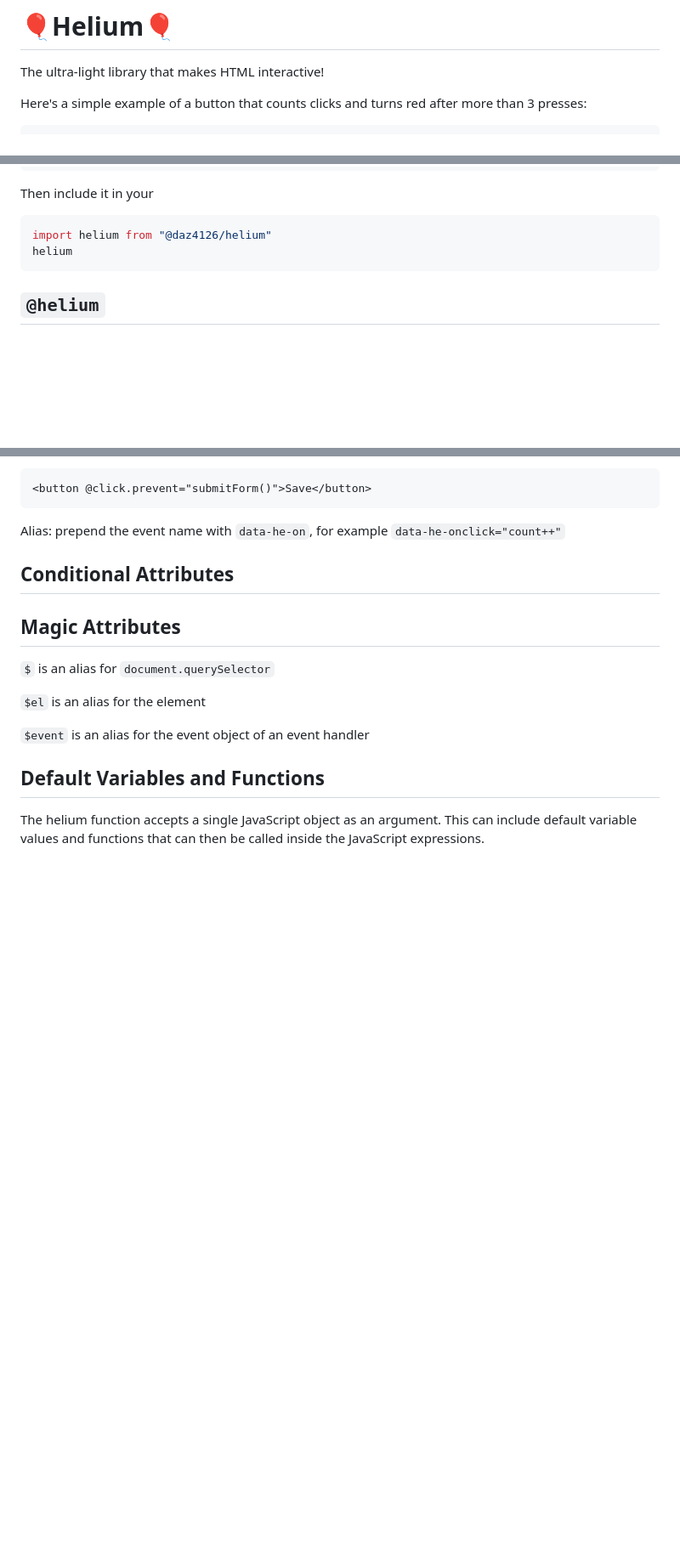
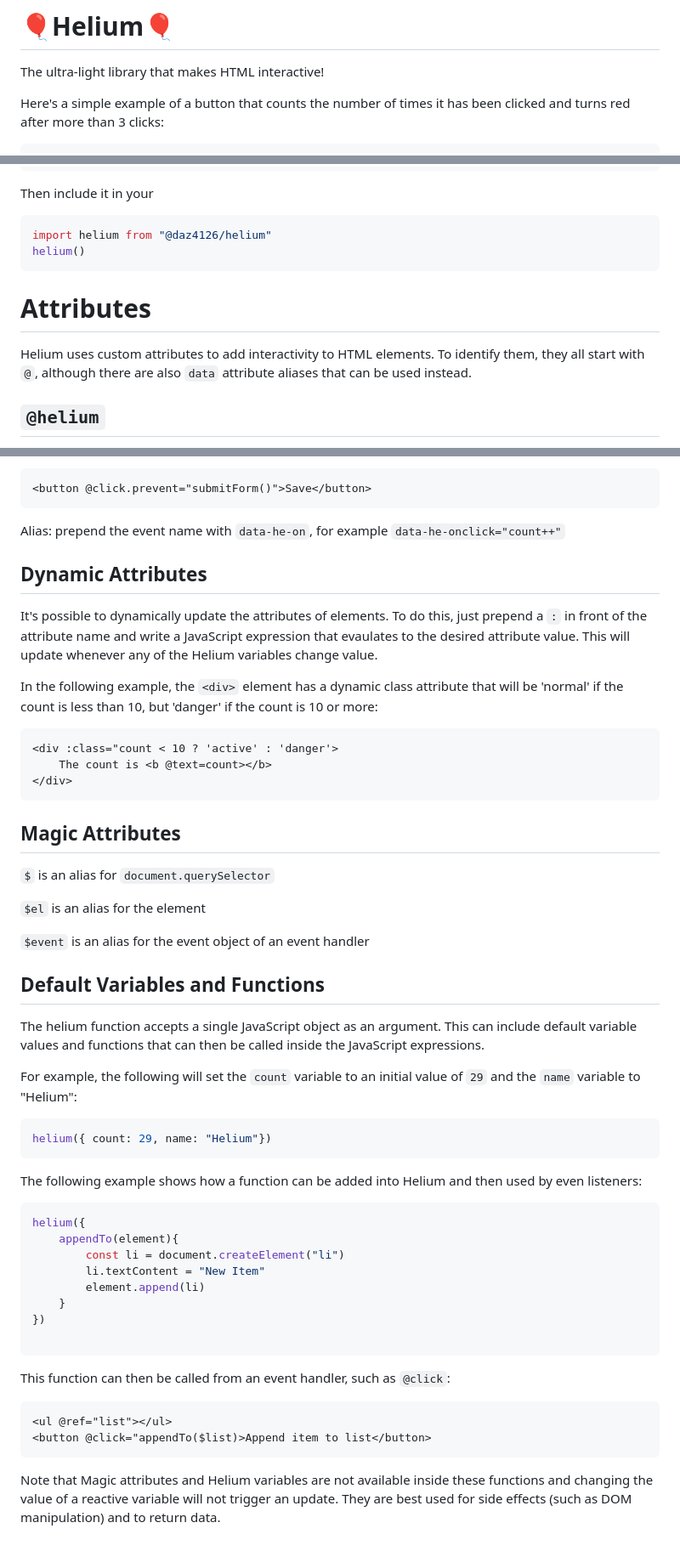
Before and after one commit to daz-codes/helium, a Markdown page: README.md, 3 parts joined by grey strips. Shown at 85% size. GitHub-like rendering; blank space fills up the shorter version.

````diff
--- a/README.md
+++ b/README.md
@@ -2,6 +2,6 @@
 
 The ultra-light library that makes HTML interactive!
 
-Here's a simple example of a button that counts clicks and turns red after more than 3 presses:
+Here's a simple example of a button that counts the number of times it has been clicked and turns red after more than 3 clicks:
 
 ```html
@@ -29,8 +29,12 @@ Then include it in your
 
 ```javascript
 import helium from "@daz4126/helium"
-helium
+helium()
 ```
+
+# Attributes
+
+Helium uses custom attributes to add interactivity to HTML elements. To identify them, they all start with `@`, although there are also `data` attribute aliases that can be used instead.
 
 ## `@helium`
 
@@ -132,7 +136,17 @@ You can add modifiers of `prevent` to prevent the default behaviour, `outside` t
 
 Alias: prepend the event name with `data-he-on`, for example `data-he-onclick="count++"`
 
-## Conditional Attributes
+## Dynamic Attributes
+
+It's possible to dynamically update the attributes of elements. To do this, just prepend a `:` in front of the attribute name and write a JavaScript expression that evaulates to the desired attribute value. This will update whenever any of the Helium variables change value.
+
+In the following example, the `<div>` element has a dynamic class attribute that will be 'normal' if the count is less than 10, but 'danger' if the count is 10 or more:
+
+```html
+<div :class="count < 10 ? 'active' : 'danger'>
+    The count is <b @text=count></b>
+</div>
+```
 
 ## Magic Attributes
 
@@ -145,3 +159,31 @@ Alias: prepend the event name with `data-he-on`, for example `data-he-onclick="c
 ## Default Variables and Functions
 
 The helium function accepts a single JavaScript object as an argument. This can include default variable values and functions that can then be called inside the JavaScript expressions.
+
+For example, the following will set the `count` variable to an initial value of `29` and the `name` variable to "Helium":
+
+```javascript
+helium({ count: 29, name: "Helium"})
+```
+
+The following example shows how a function can be added into Helium and then used by even listeners:
+
+```javascript
+helium({
+    appendTo(element){
+        const li = document.createElement("li")
+        li.textContent = "New Item"
+        element.append(li)
+    }
+})
+
+```
+
+This function can then be called from an event handler, such as `@click`:
+
+```html
+<ul @ref="list"></ul>
+<button @click="appendTo($list)>Append item to list</button>
+```
+
+Note that Magic attributes and Helium variables are not available inside these functions and changing the value of a reactive variable will not trigger an update. They are best used for side effects (such as DOM manipulation) and to return data.
````
Also changed, not shown: other parts of README.md (+2 -2 lines).
